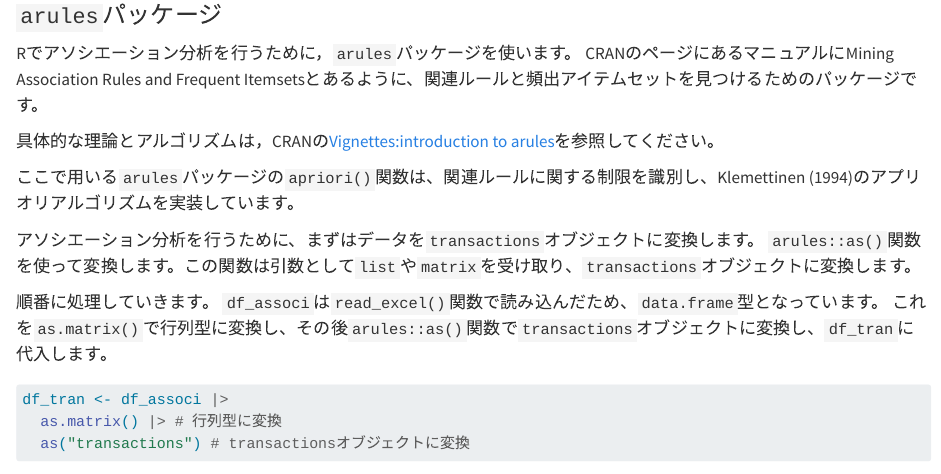
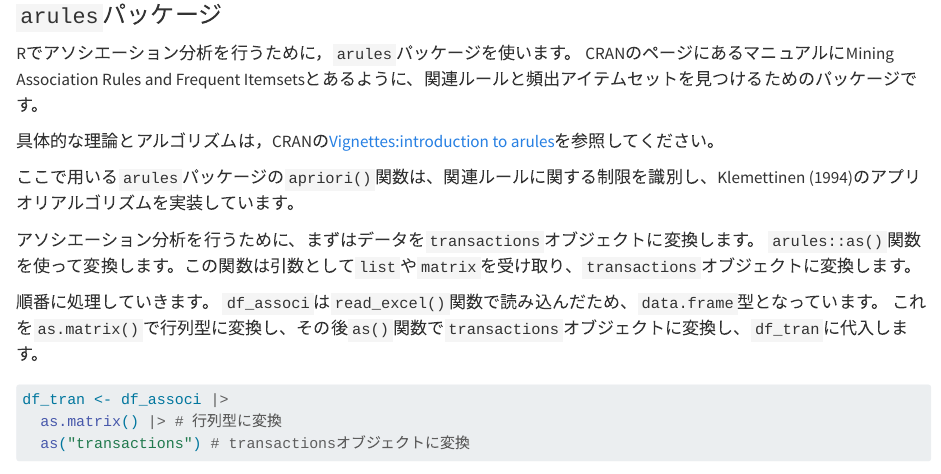
Before and after one commit to ma2ura/pos_marketing, a Quarto document (POS_Marketing_05.qmd): the page in a window 1100 px wide, from 6570 px down. Rendered offline with R 4.5, knitr and Pandoc in place of Quarto, with nearby package versions; some code elsewhere in the file could not run offline.

Commit message:
arule関数を修正

````diff
--- a/POS_Marketing_05.qmd
+++ b/POS_Marketing_05.qmd
@@ -307,7 +307,7 @@ CRANのページにあるマニュアルにMining Association Rules and Frequent
 
 順番に処理していきます。
 `df_associ`は`read_excel()`関数で読み込んだため、`data.frame`型となっています。
-これを`as.matrix()`で行列型に変換し、その後`arules::as()`関数で`transactions`オブジェクトに変換し、`df_tran`に代入します。
+これを`as.matrix()`で行列型に変換し、その後`as()`関数で`transactions`オブジェクトに変換し、`df_tran`に代入します。
 
 ```{r}
 df_tran <- df_associ |>
````
